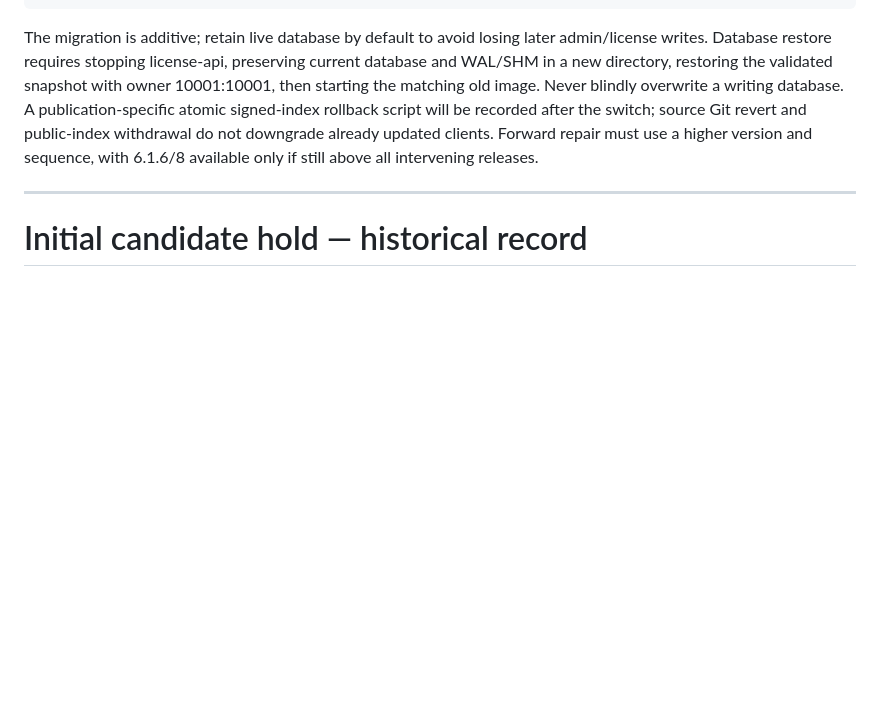
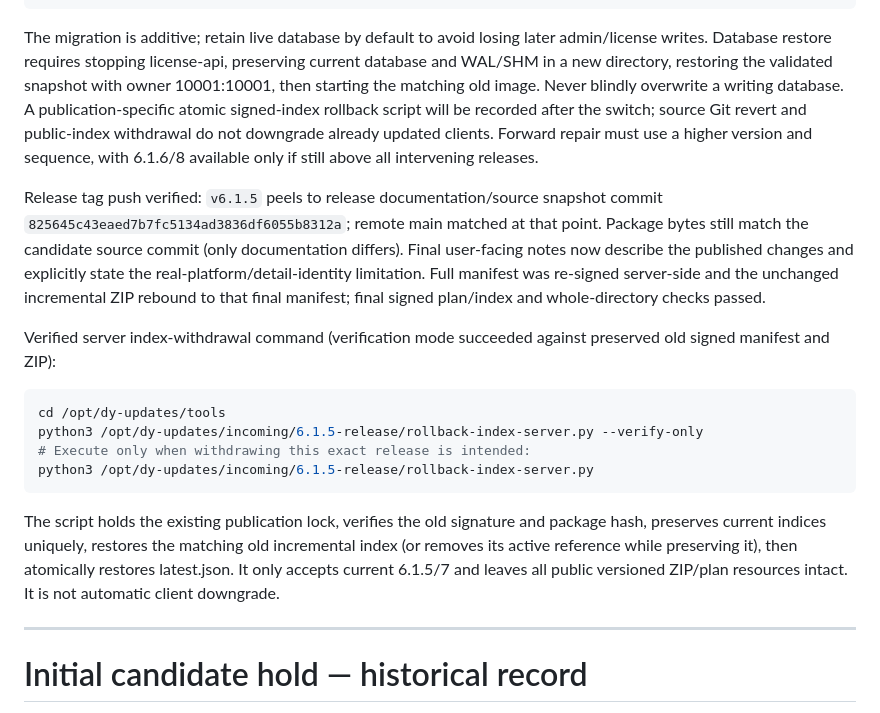
Before and after one commit to Tyler-Xixi/dy-live, a Markdown page: docs/release-6.1.5.md, the part around the change. Rendered like a GitHub page; blank space fills up the shorter version.

Commit message:
Record final signing and verified index withdrawal procedure

````diff
--- a/docs/release-6.1.5.md
+++ b/docs/release-6.1.5.md
@@ -21,6 +21,18 @@ docker compose -f /opt/dy-license/license_server/compose.yaml up -d --no-build -
 docker exec blog-frontend nginx -t
 ```
 The migration is additive; retain live database by default to avoid losing later admin/license writes. Database restore requires stopping license-api, preserving current database and WAL/SHM in a new directory, restoring the validated snapshot with owner 10001:10001, then starting the matching old image. Never blindly overwrite a writing database. A publication-specific atomic signed-index rollback script will be recorded after the switch; source Git revert and public-index withdrawal do not downgrade already updated clients. Forward repair must use a higher version and sequence, with 6.1.6/8 available only if still above all intervening releases.
+
+
+Release tag push verified: `v6.1.5` peels to release documentation/source snapshot commit `825645c43eaed7b7fc5134ad3836df6055b8312a`; remote main matched at that point. Package bytes still match the candidate source commit (only documentation differs). Final user-facing notes now describe the published changes and explicitly state the real-platform/detail-identity limitation. Full manifest was re-signed server-side and the unchanged incremental ZIP rebound to that final manifest; final signed plan/index and whole-directory checks passed.
+
+Verified server index-withdrawal command (verification mode succeeded against preserved old signed manifest and ZIP):
+```sh
+cd /opt/dy-updates/tools
+python3 /opt/dy-updates/incoming/6.1.5-release/rollback-index-server.py --verify-only
+# Execute only when withdrawing this exact release is intended:
+python3 /opt/dy-updates/incoming/6.1.5-release/rollback-index-server.py
+```
+The script holds the existing publication lock, verifies the old signature and package hash, preserves current indices uniquely, restores the matching old incremental index (or removes its active reference while preserving it), then atomically restores latest.json. It only accepts current 6.1.5/7 and leaves all public versioned ZIP/plan resources intact. It is not automatic client downgrade.
 
 ---
 
````
